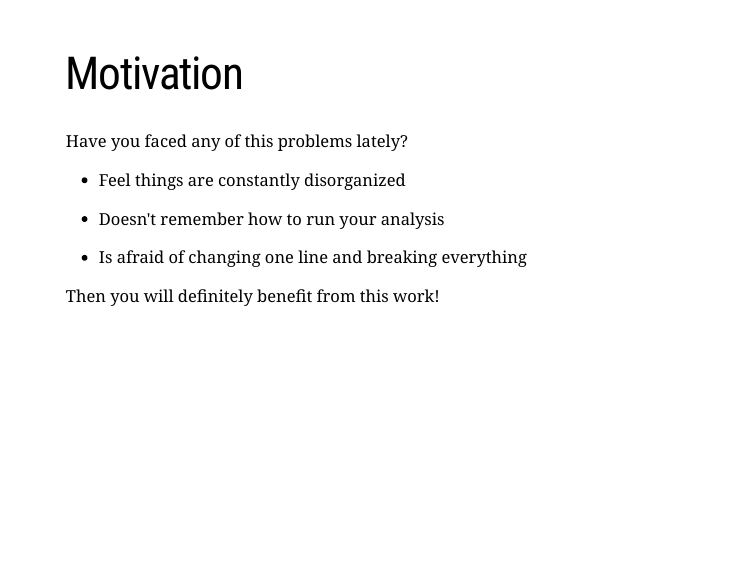
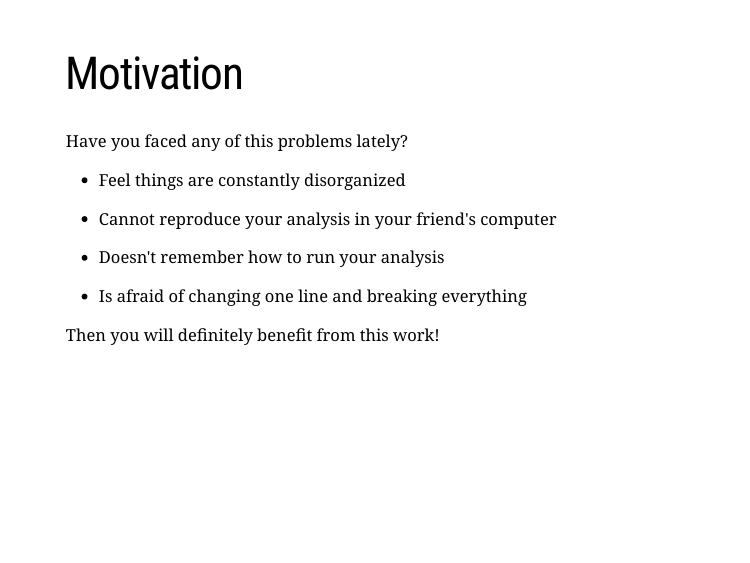
Before and after one commit to GiuseppeTT/R-Project-Structure, an R Markdown document (Rmd/presentation.Rmd): page 3 of 27. Rendered offline with R 4.5, knitr and Pandoc, with nearby package versions; the slides are laid out offline by our stand-in for remark.js, each with all of its steps uncovered, in fonts that may differ from those the slides ask for, and without slide numbers, shadows or browser add-ons; common packages that the code uses without loading them are loaded.

Commit message:
Update presentation.Rmd (#16)

```diff
--- a/Rmd/presentation.Rmd
+++ b/Rmd/presentation.Rmd
@@ -35,6 +35,8 @@ class: inverse, center, middle
 Have you faced any of this problems lately?
 
 - Feel things are constantly disorganized
+
+- Cannot reproduce your analysis in your friend's computer
 
 - Doesn't remember how to run your analysis
 
```
